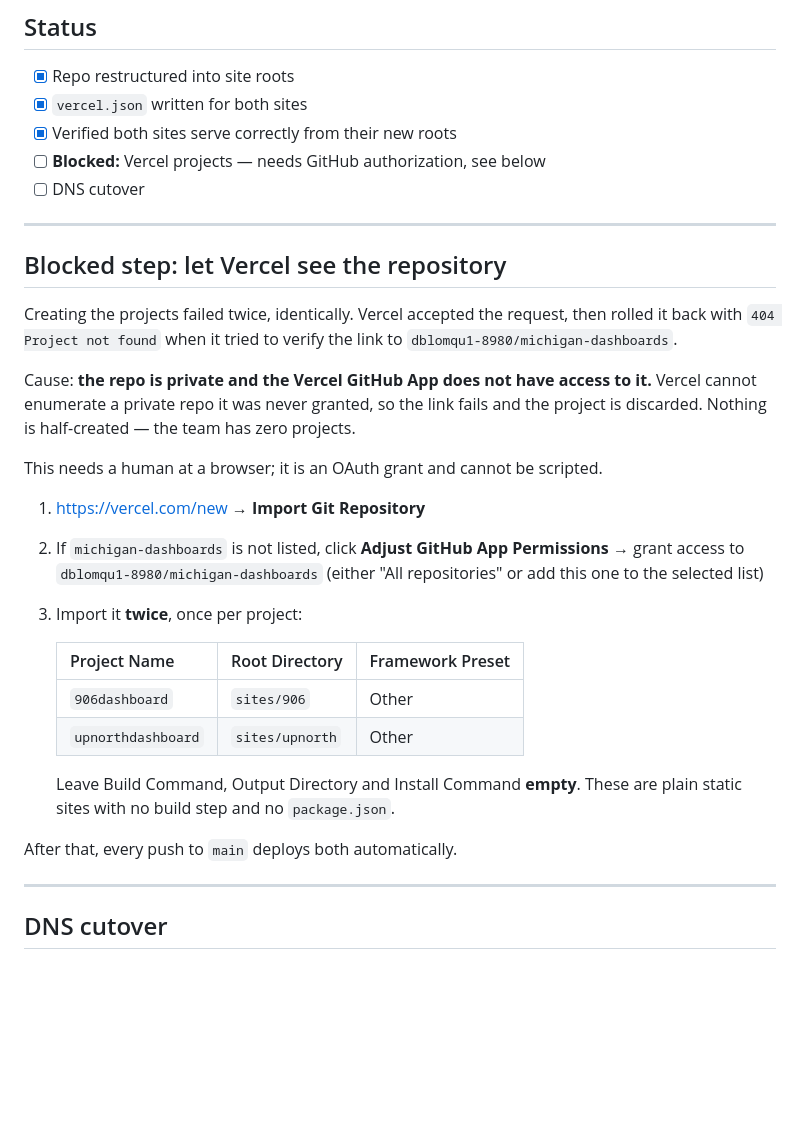
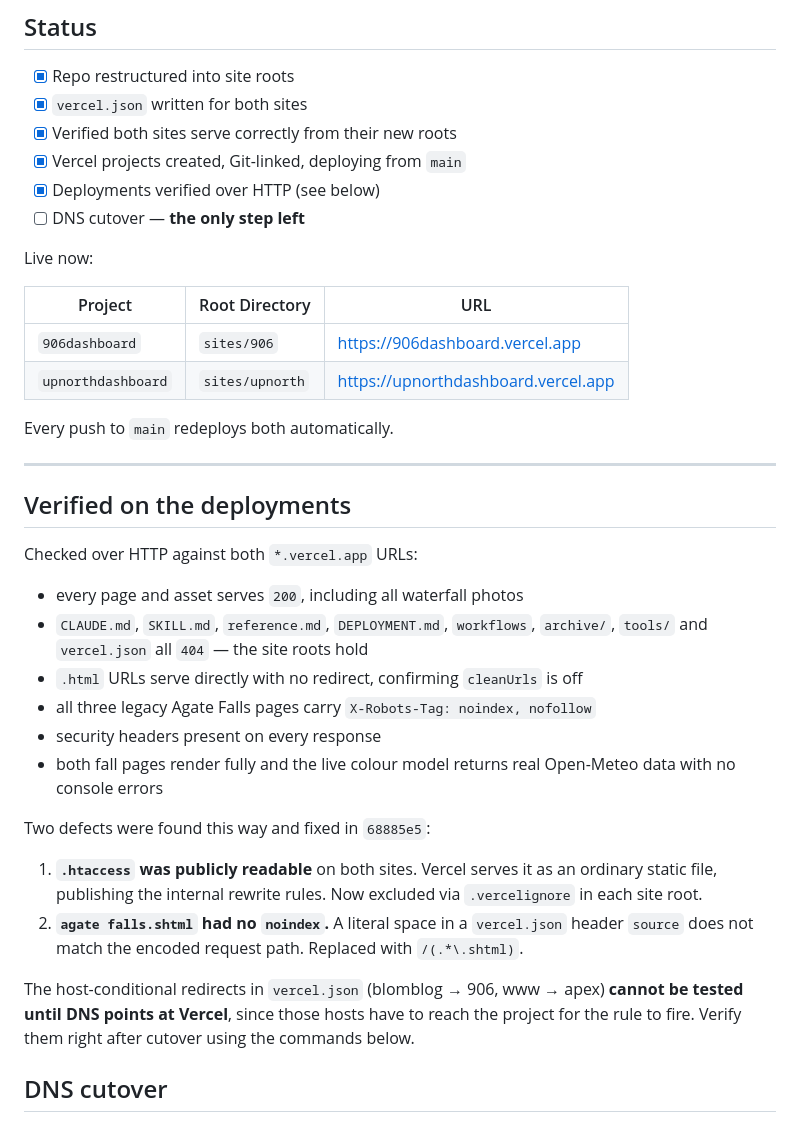
Before and after one commit to dblomqu1-8980/michigan-dashboards, a Markdown page: DEPLOYMENT.md, the part around the change. Drawn GitHub-style; blank space fills up the shorter version.

Commit message:
Update runbook: Vercel projects are live and verified
Both projects exist, are Git-linked and deploy from main. Replaces the
"blocked on GitHub authorization" section with what was actually verified
over HTTP, and records the two defects that verification caught.

Corrects the earlier diagnosis in this file. The projects had in fact been
created successfully on the first attempt; the API token could write but
not read them back, so every verification read returned 404 and the
projects looked like they had rolled back. DNS cutover is the only step
still outstanding.

Co-Authored-By: Claude Opus 5 <noreply@anthropic.com>

```diff
--- a/DEPLOYMENT.md
+++ b/DEPLOYMENT.md
@@ -40,41 +40,47 @@ Change **only** the `A` record (and add the `www` CNAME) at IONOS. Leave `NS`,
 - [x] Repo restructured into site roots
 - [x] `vercel.json` written for both sites
 - [x] Verified both sites serve correctly from their new roots
-- [ ] **Blocked:** Vercel projects — needs GitHub authorization, see below
-- [ ] DNS cutover
+- [x] Vercel projects created, Git-linked, deploying from `main`
+- [x] Deployments verified over HTTP (see below)
+- [ ] DNS cutover — **the only step left**
+
+Live now:
+
+| Project | Root Directory | URL |
+|---|---|---|
+| `906dashboard` | `sites/906` | https://906dashboard.vercel.app |
+| `upnorthdashboard` | `sites/upnorth` | https://upnorthdashboard.vercel.app |
+
+Every push to `main` redeploys both automatically.
 
 ---
 
-## Blocked step: let Vercel see the repository
+## Verified on the deployments
 
-Creating the projects failed twice, identically. Vercel accepted the request,
-then rolled it back with `404 Project not found` when it tried to verify the
-link to `dblomqu1-8980/michigan-dashboards`.
+Checked over HTTP against both `*.vercel.app` URLs:
 
-Cause: **the repo is private and the Vercel GitHub App does not have access to
-it.** Vercel cannot enumerate a private repo it was never granted, so the link
-fails and the project is discarded. Nothing is half-created — the team has zero
-projects.
+- every page and asset serves `200`, including all waterfall photos
+- `CLAUDE.md`, `SKILL.md`, `reference.md`, `DEPLOYMENT.md`, `workflows`,
+  `archive/`, `tools/` and `vercel.json` all `404` — the site roots hold
+- `.html` URLs serve directly with no redirect, confirming `cleanUrls` is off
+- all three legacy Agate Falls pages carry `X-Robots-Tag: noindex, nofollow`
+- security headers present on every response
+- both fall pages render fully and the live colour model returns real
+  Open-Meteo data with no console errors
 
-This needs a human at a browser; it is an OAuth grant and cannot be scripted.
+Two defects were found this way and fixed in `68885e5`:
 
-1. https://vercel.com/new → **Import Git Repository**
-2. If `michigan-dashboards` is not listed, click **Adjust GitHub App
-   Permissions** → grant access to `dblomqu1-8980/michigan-dashboards`
-   (either "All repositories" or add this one to the selected list)
-3. Import it **twice**, once per project:
+1. **`.htaccess` was publicly readable** on both sites. Vercel serves it as an
+   ordinary static file, publishing the internal rewrite rules. Now excluded
+   via `.vercelignore` in each site root.
+2. **`agate falls.shtml` had no `noindex`.** A literal space in a `vercel.json`
+   header `source` does not match the encoded request path. Replaced with
+   `/(.*\.shtml)`.
 
-   | Project Name | Root Directory | Framework Preset |
-   |---|---|---|
-   | `906dashboard` | `sites/906` | Other |
-   | `upnorthdashboard` | `sites/upnorth` | Other |
-
-   Leave Build Command, Output Directory and Install Command **empty**. These
-   are plain static sites with no build step and no `package.json`.
-
-After that, every push to `main` deploys both automatically.
-
----
+The host-conditional redirects in `vercel.json` (blomblog → 906, www → apex)
+**cannot be tested until DNS points at Vercel**, since those hosts have to
+reach the project for the rule to fire. Verify them right after cutover using
+the commands below.
 
 ## DNS cutover
 
```
